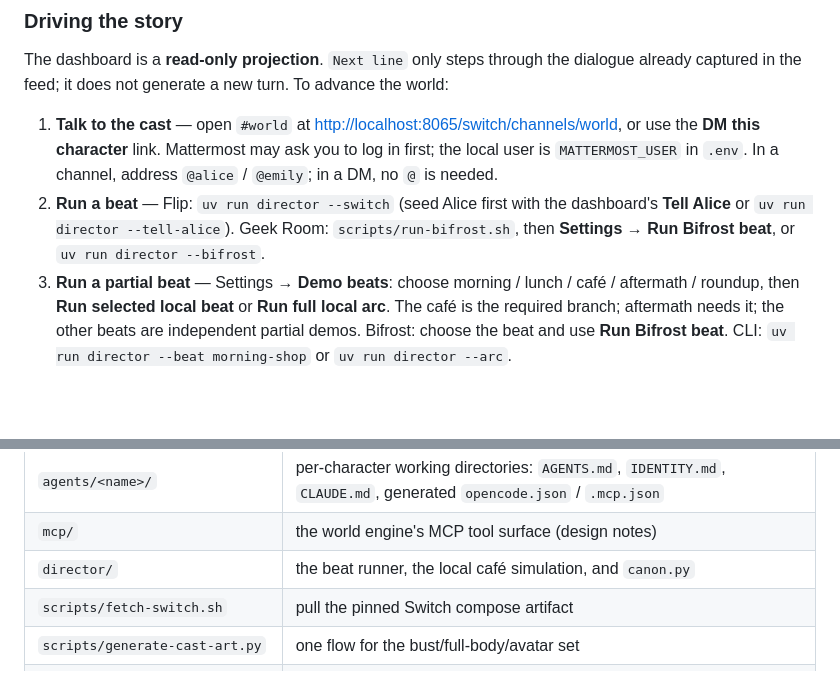
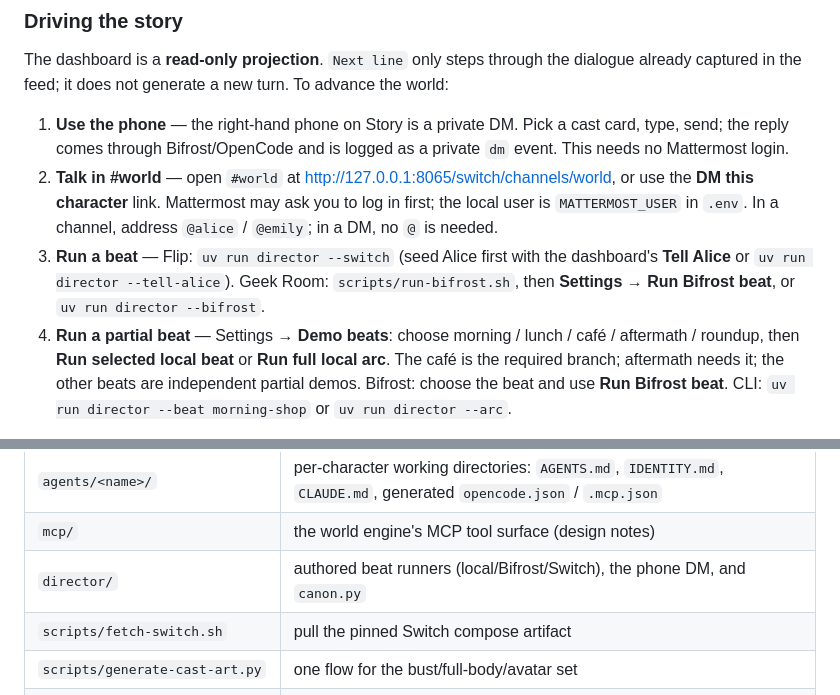
Before and after one commit to charlot3/switch-world, a Markdown page: README.md, 2 parts joined by grey strips. Rendered like a GitHub page; blank space fills up the shorter version.

```diff
--- a/README.md
+++ b/README.md
@@ -105,14 +108,17 @@ The design rationale is in [`docs/CAST.md`](docs/CAST.md).
 The dashboard is a **read-only projection**. `Next line` only steps through the dialogue
 already captured in the feed; it does not generate a new turn. To advance the world:
 
-1. **Talk to the cast** — open `#world` at
-   <http://localhost:8065/switch/channels/world>, or use the **DM this character** link.
+1. **Use the phone** — the right-hand phone on Story is a private DM. Pick a cast card,
+   type, send; the reply comes through Bifrost/OpenCode and is logged as a private `dm`
+   event. This needs no Mattermost login.
+2. **Talk in #world** — open `#world` at
+   <http://127.0.0.1:8065/switch/channels/world>, or use the **DM this character** link.
    Mattermost may ask you to log in first; the local user is `MATTERMOST_USER` in `.env`.
    In a channel, address `@alice` / `@emily`; in a DM, no `@` is needed.
-2. **Run a beat** — Flip: `uv run director --switch` (seed Alice first with the dashboard's
+3. **Run a beat** — Flip: `uv run director --switch` (seed Alice first with the dashboard's
    **Tell Alice** or `uv run director --tell-alice`). Geek Room: `scripts/run-bifrost.sh`,
    then **Settings → Run Bifrost beat**, or `uv run director --bifrost`.
-3. **Run a partial beat** — Settings → **Demo beats**: choose morning / lunch / café /
+4. **Run a partial beat** — Settings → **Demo beats**: choose morning / lunch / café /
    aftermath / roundup, then **Run selected local beat** or **Run full local arc**. The
    café is the required branch; aftermath needs it; the other beats are independent
    partial demos. Bifrost: choose the beat and use **Run Bifrost beat**. CLI:
@@ -622,7 +628,7 @@ the scene card above: the user and the cast co-produce a scene and its provenanc
 | `tests/` | pytest for the service, API, canon and café beat |
 | `agents/<name>/` | per-character working directories: `AGENTS.md`, `IDENTITY.md`, `CLAUDE.md`, generated `opencode.json` / `.mcp.json` |
 | `mcp/` | the world engine's MCP tool surface (design notes) |
-| `director/` | the beat runner, the local café simulation, and `canon.py` |
+| `director/` | authored beat runners (local/Bifrost/Switch), the phone DM, and `canon.py` |
 | `scripts/fetch-switch.sh` | pull the pinned Switch compose artifact |
 | `scripts/generate-cast-art.py` | one flow for the bust/full-body/avatar set |
 | `scripts/update-mattermost-avatars.sh` | push the square crops to the four bot accounts |
```
Also changed, not shown: other parts of README.md (+8 -5 lines), docs/DECISIONS.md (+11 -0 lines), docs/GEEKROOM.md (+5 -0 lines), docs/dashboard.png, docs/geekroom-dashboard.png, 7 other files.
